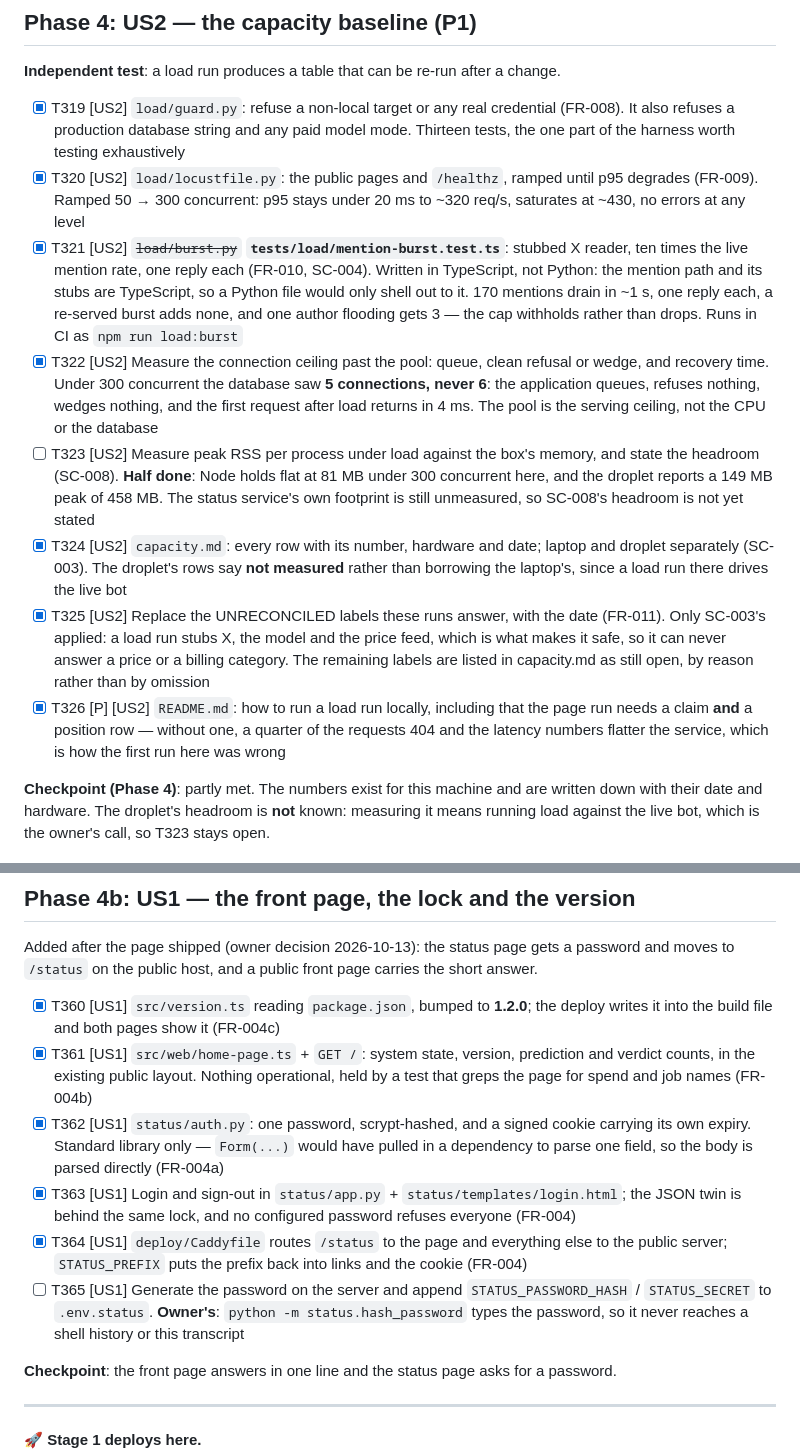
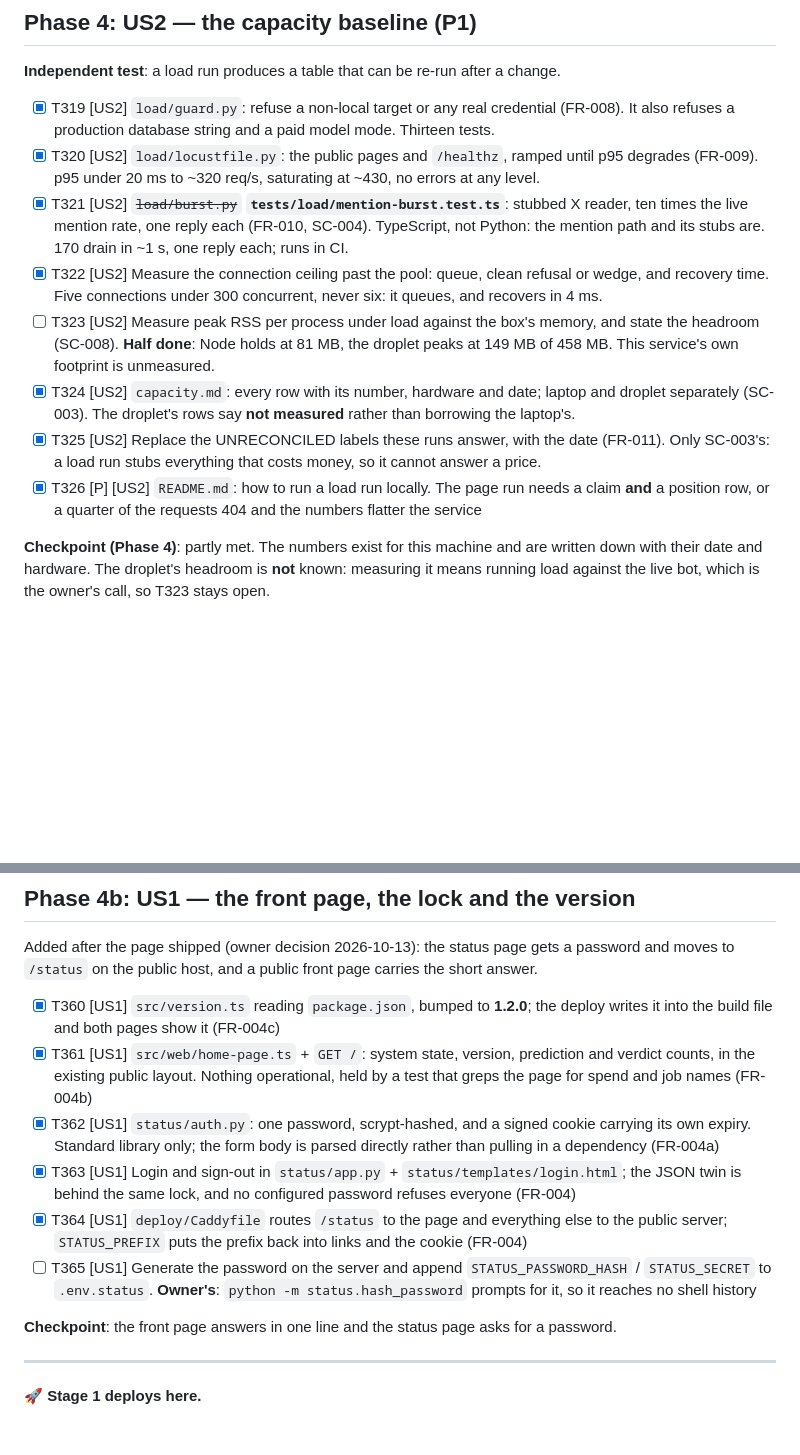
Before and after one commit to lemind/vaticeno, a Markdown page: specs/003-python-platform/tasks.md, 2 parts joined by grey strips. Rendered like a GitHub page; blank space fills up the shorter version.

```diff
--- a/specs/003-python-platform/tasks.md
+++ b/specs/003-python-platform/tasks.md
@@ -65,14 +65,14 @@ status page — healthy, dead job, no database. Nothing else; ~55% coverage is a
 
 **Independent test**: a load run produces a table that can be re-run after a change.
 
-- [x] T319 [US2] `load/guard.py`: refuse a non-local target or any real credential (FR-008). It also refuses a production database string and any paid model mode. Thirteen tests, the one part of the harness worth testing exhaustively
-- [x] T320 [US2] `load/locustfile.py`: the public pages and `/healthz`, ramped until p95 degrades (FR-009). Ramped 50 → 300 concurrent: p95 stays under 20 ms to ~320 req/s, saturates at ~430, no errors at any level
-- [x] T321 [US2] ~~`load/burst.py`~~ **`tests/load/mention-burst.test.ts`**: stubbed X reader, ten times the live mention rate, one reply each (FR-010, SC-004). Written in TypeScript, not Python: the mention path and its stubs are TypeScript, so a Python file would only shell out to it. 170 mentions drain in ~1 s, one reply each, a re-served burst adds none, and one author flooding gets 3 — the cap withholds rather than drops. Runs in CI as `npm run load:burst`
-- [x] T322 [US2] Measure the connection ceiling past the pool: queue, clean refusal or wedge, and recovery time. Under 300 concurrent the database saw **5 connections, never 6**: the application queues, refuses nothing, wedges nothing, and the first request after load returns in 4 ms. The pool is the serving ceiling, not the CPU or the database
-- [ ] T323 [US2] Measure peak RSS per process under load against the box's memory, and state the headroom (SC-008). **Half done**: Node holds flat at 81 MB under 300 concurrent here, and the droplet reports a 149 MB peak of 458 MB. The status service's own footprint is still unmeasured, so SC-008's headroom is not yet stated
-- [x] T324 [US2] `capacity.md`: every row with its number, hardware and date; laptop and droplet separately (SC-003). The droplet's rows say **not measured** rather than borrowing the laptop's, since a load run there drives the live bot
-- [x] T325 [US2] Replace the UNRECONCILED labels these runs answer, with the date (FR-011). Only SC-003's applied: a load run stubs X, the model and the price feed, which is what makes it safe, so it can never answer a price or a billing category. The remaining labels are listed in capacity.md as still open, by reason rather than by omission
-- [x] T326 [P] [US2] `README.md`: how to run a load run locally, including that the page run needs a claim **and** a position row — without one, a quarter of the requests 404 and the latency numbers flatter the service, which is how the first run here was wrong
+- [x] T319 [US2] `load/guard.py`: refuse a non-local target or any real credential (FR-008). It also refuses a production database string and a paid model mode. Thirteen tests.
+- [x] T320 [US2] `load/locustfile.py`: the public pages and `/healthz`, ramped until p95 degrades (FR-009). p95 under 20 ms to ~320 req/s, saturating at ~430, no errors at any level.
+- [x] T321 [US2] ~~`load/burst.py`~~ **`tests/load/mention-burst.test.ts`**: stubbed X reader, ten times the live mention rate, one reply each (FR-010, SC-004). TypeScript, not Python: the mention path and its stubs are. 170 drain in ~1 s, one reply each; runs in CI.
+- [x] T322 [US2] Measure the connection ceiling past the pool: queue, clean refusal or wedge, and recovery time. Five connections under 300 concurrent, never six: it queues, and recovers in 4 ms.
+- [ ] T323 [US2] Measure peak RSS per process under load against the box's memory, and state the headroom (SC-008). **Half done**: Node holds at 81 MB, the droplet peaks at 149 MB of 458 MB. This service's own footprint is unmeasured.
+- [x] T324 [US2] `capacity.md`: every row with its number, hardware and date; laptop and droplet separately (SC-003). The droplet's rows say **not measured** rather than borrowing the laptop's.
+- [x] T325 [US2] Replace the UNRECONCILED labels these runs answer, with the date (FR-011). Only SC-003's: a load run stubs everything that costs money, so it cannot answer a price.
+- [x] T326 [P] [US2] `README.md`: how to run a load run locally. The page run needs a claim **and** a position row, or a quarter of the requests 404 and the numbers flatter the service
 
 **Checkpoint (Phase 4)**: partly met. The numbers exist for this machine and are written down with their date and hardware. The droplet's headroom is **not** known: measuring it means running load against the live bot, which is the owner's call, so T323 stays open.
 
@@ -83,10 +83,10 @@ Added after the page shipped (owner decision 2026-10-13): the status page gets a
 
 - [x] T360 [US1] `src/version.ts` reading `package.json`, bumped to **1.2.0**; the deploy writes it into the build file and both pages show it (FR-004c)
 - [x] T361 [US1] `src/web/home-page.ts` + `GET /`: system state, version, prediction and verdict counts, in the existing public layout. Nothing operational, held by a test that greps the page for spend and job names (FR-004b)
-- [x] T362 [US1] `status/auth.py`: one password, scrypt-hashed, and a signed cookie carrying its own expiry. Standard library only — `Form(...)` would have pulled in a dependency to parse one field, so the body is parsed directly (FR-004a)
+- [x] T362 [US1] `status/auth.py`: one password, scrypt-hashed, and a signed cookie carrying its own expiry. Standard library only; the form body is parsed directly rather than pulling in a dependency (FR-004a)
 - [x] T363 [US1] Login and sign-out in `status/app.py` + `status/templates/login.html`; the JSON twin is behind the same lock, and no configured password refuses everyone (FR-004)
 - [x] T364 [US1] `deploy/Caddyfile` routes `/status` to the page and everything else to the public server; `STATUS_PREFIX` puts the prefix back into links and the cookie (FR-004)
-- [ ] T365 [US1] Generate the password on the server and append `STATUS_PASSWORD_HASH` / `STATUS_SECRET` to `.env.status`. **Owner's**: `python -m status.hash_password` types the password, so it never reaches a shell history or this transcript
+- [ ] T365 [US1] Generate the password on the server and append `STATUS_PASSWORD_HASH` / `STATUS_SECRET` to `.env.status`. **Owner's**: `python -m status.hash_password` prompts for it, so it reaches no shell history
 
 **Checkpoint**: the front page answers in one line and the status page asks for a password.
 
```
Also changed, not shown: other parts of specs/003-python-platform/tasks.md (+18 -18 lines), specs/003-python-platform/capacity.md (+10 -20 lines).
